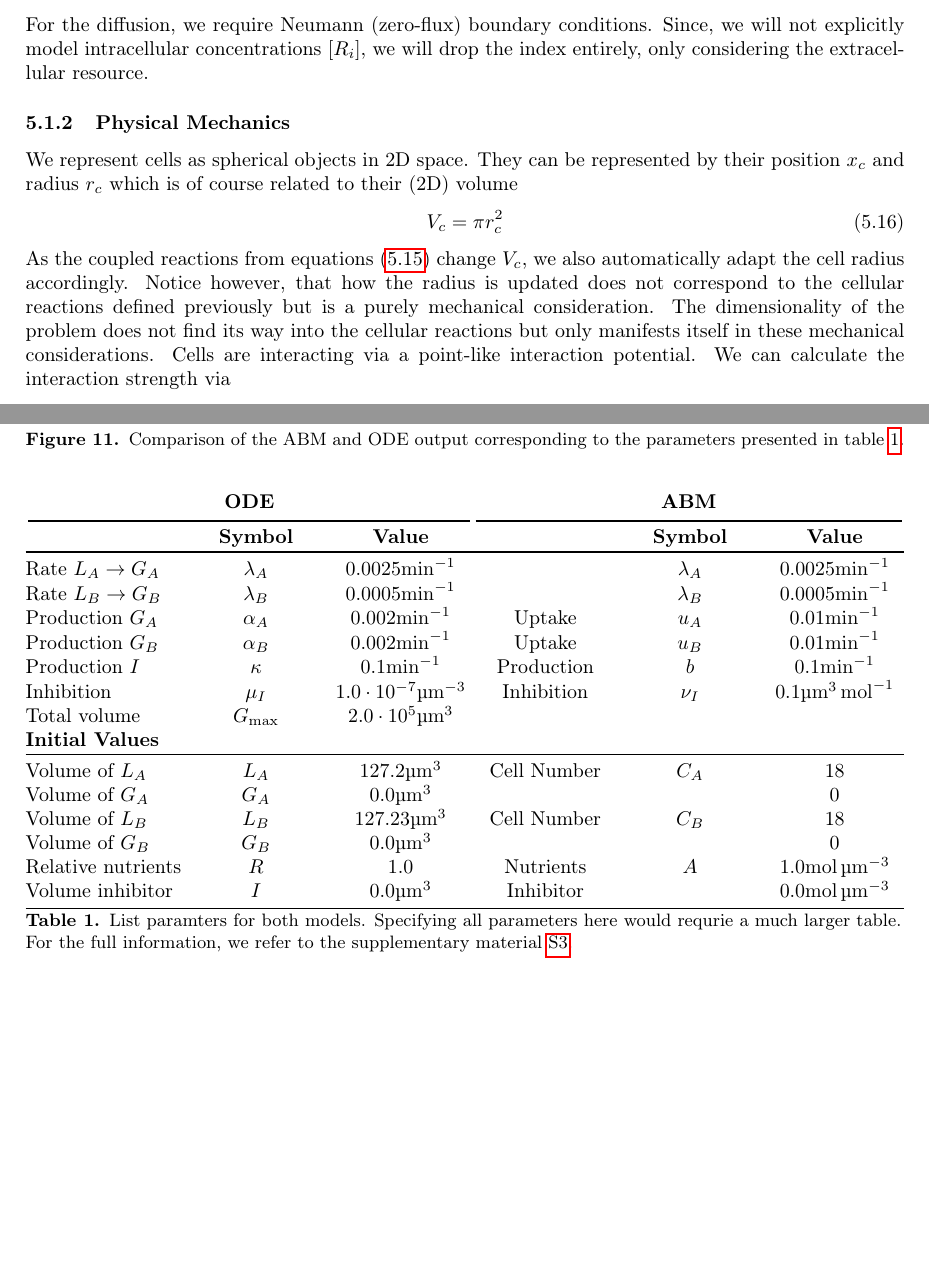
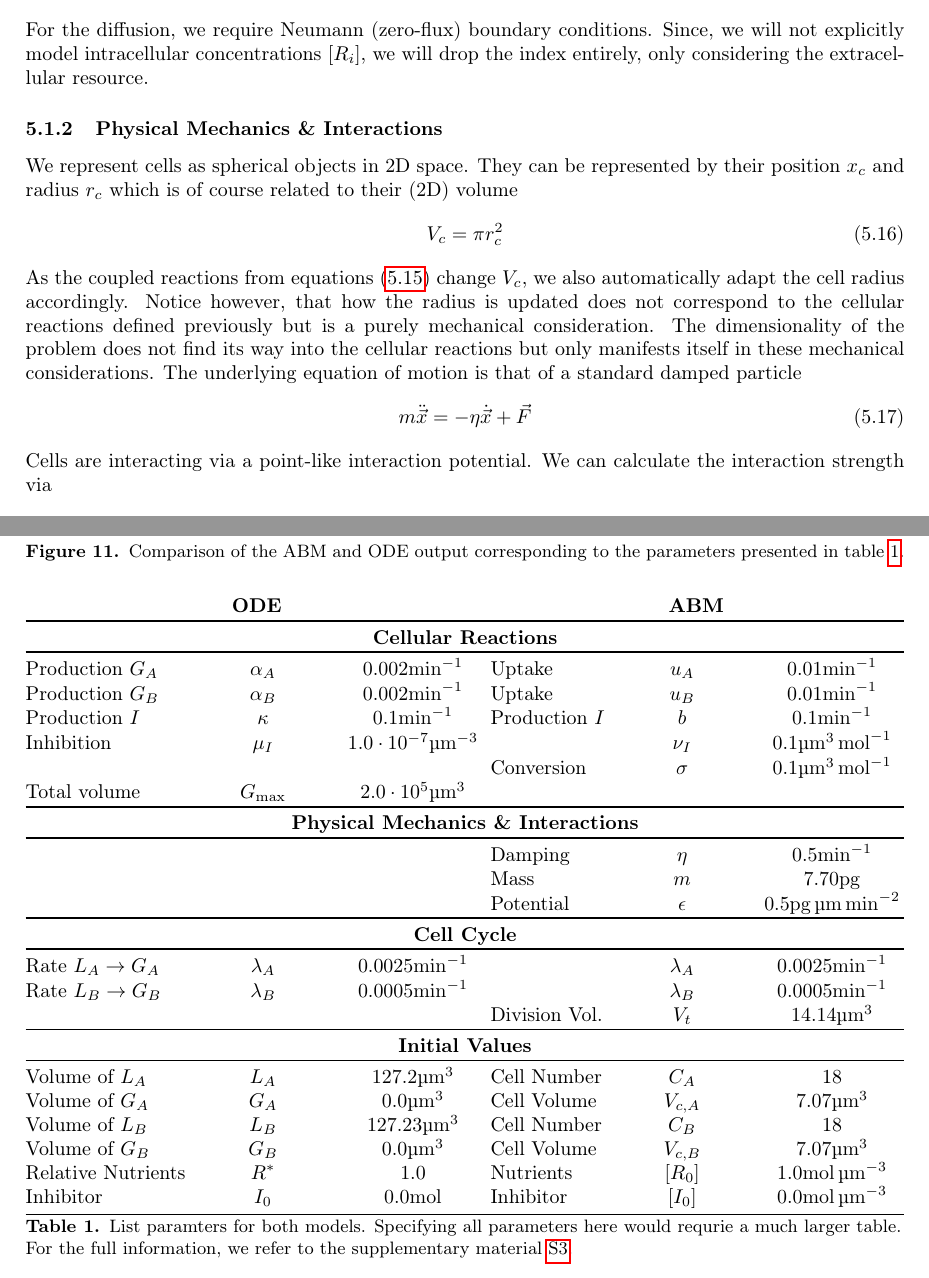
Before and after one commit to polinagaindrik/pool_model_paper, a LaTeX document (pool_model.tex): two parts of pages 18 and 22 of 30 before the commit and two parts of pages 18 and 22 of 31 after it, joined at a grey line, cut so that both start at the same text, the shorter picture padded with empty space. Compiled offline with pdfLaTeX.

Commit message:
nicely format table and include all parameters for the model

```diff
--- a/pool_model.tex
+++ b/pool_model.tex
@@ -734,7 +734,7 @@ Since, we will not explicitly model intracellular concentrations $[R_i]$, we wil
 %
 %
 % ................................................................................................
-\subsubsection{Physical Mechanics}
+\subsubsection{Physical Mechanics \& Interactions}
 We represent cells as spherical objects in 2D space.
 They can be represented by their position $x_c$ and radius $r_c$ which is of course related to their (2D) volume
 \begin{equation}
@@ -743,6 +743,10 @@ They can be represented by their position $x_c$ and radius $r_c$ which is of cou
 As the coupled reactions from equations~\eqref{eq:spatial-full-system-simplified} change $V_c$, we also automatically adapt the cell radius accordingly.
 Notice however, that how the radius is updated does not correspond to the cellular reactions defined previously but is a purely mechanical consideration.
 The dimensionality of the problem does not find its way into the cellular reactions but only manifests itself in these mechanical considerations.
+The underlying equation of motion is that of a standard damped particle
+\begin{equation}
+    m \ddot{\vec{x}} = -\eta\dot{\vec{x}} + \vec{F}
+\end{equation}
 Cells are interacting via a point-like interaction potential.
 We can calculate the interaction strength via
 \begin{alignat}{3}
@@ -872,40 +876,52 @@ Figure~\ref{fig:spatial-snapshots} shows individual snapshots of different
 %
 \begin{table}[H]
     \centering
-    \begin{tabularx}{\textwidth}{@{}l *5{>{\centering\arraybackslash}X}@{}}
+    \begin{tabularx}{\textwidth}{@{}l *2{>{\centering\arraybackslash}X} l *2{>{\centering\arraybackslash}X}@{}}
         \multicolumn{3}{c}{\textbf{\acs{ode}}} & \multicolumn{3}{c}{\textbf{\acs{abm}}}\\
-        \cmidrule[1pt](l{\tabcolsep}r{\tabcolsep}){1-3}
-        \cmidrule[1pt](l{\tabcolsep}r{\tabcolsep}){4-6}
-         & \textbf{Symbol} & \textbf{Value} && \textbf{Symbol} & \textbf{Value}\\
+        \toprule
+        \multicolumn{6}{c}{\textbf{Cellular Reactions}}\\
+        \toprule
+        Production $G_A$            & $\alpha_A$    & $0.002$\unit{\per\minute}
+        & Uptake                    & $u_A$         & $0.01$\unit{\per\minute}\\
+        Production $G_B$            & $\alpha_B$    & $0.002$\unit{\per\minute}
+        & Uptake                    & $u_B$         & $0.01$\unit{\per\minute}\\
+        Production $I$              & $\kappa$      & $0.1$\unit{\per\minute}
+        & Production $I$            & $b$           & $0.1$\unit{\per\minute}\\
+        Inhibition                  & $\mu_I$       & $1.0\cdot 10^{-7}$\unit{\per\micro\metre\cubed}
+        &                           & $\nu_I$       & $0.1$\unit{\micro\metre\cubed\per\mol}\\
+        &&
+        & Conversion                & $\sigma$      & $0.1$\unit{\micro\metre\cubed\per\mol}\\
+        Total volume                & $G_\text{max}$& $2.0\cdot 10^5$\unit{\micro\metre\cubed}
+        &&&\\
+        \toprule
+        \multicolumn{6}{c}{\textbf{Physical Mechanics \& Interactions}}\\
+        \toprule
+        &&& Damping                 & $\eta$        & $0.5$\unit{\per\minute}\\
+        &&& Mass                    & $m$           & $7.70$\unit{\pico\gram}\\
+        &&& Potential               & $\epsilon$    & $0.5$\unit{\pico\gram\micro\metre\per\minute\squared}\\
+        \toprule
+        \multicolumn{6}{c}{\textbf{Cell Cycle}}\\
         \toprule
         Rate $L_A\rightarrow G_A$   & $\lambda_A$   & $0.0025$\unit{\per\minute}
         &                           & $\lambda_A$   & $0.0025$\unit{\per\minute}\\
         Rate $L_B\rightarrow G_B$   & $\lambda_B$   & $0.0005$\unit{\per\minute}
         &                           & $\lambda_B$   & $0.0005$\unit{\per\minute}\\
-        Production $G_A$            & $\alpha_A$    & $0.002$\unit{\per\minute}
-        & Uptake                    & $u_A$         & $0.01$\unit{\per\minute}\\
-        Production $G_B$            & $\alpha_B$    & $0.002$\unit{\per\minute}
-        & Uptake                    & $u_B$         & $0.01$\unit{\per\minute}\\
-        Production $I$              & $\kappa$      & $0.1$\unit{\per\minute}
-        & Production                & $b$           & $0.1$\unit{\per\minute}\\
-        Inhibition                  & $\mu_I$       & $1.0\cdot 10^{-7}$\unit{\per\micro\metre\cubed}
-        & Inhibition                & $\nu_I$       & $0.1$\unit{\micro\metre\cubed\per\mol}\\
-        Total volume                & $G_\text{max}$& $2.0\cdot 10^5$\unit{\micro\metre\cubed}
-        &&&\\
-        \textbf{Initial Values}\\
+        &&& Division Vol.           & $V_t$         & $14.14$\unit{\micro\metre\cubed}\\
+        \toprule
+        \multicolumn{6}{c}{\textbf{Initial Values}}\\
         \toprule
         Volume of $L_A$             & $L_A$         & $127.2$\unit{\micro\metre\cubed}
         & Cell Number               & $C_A$         & 18\\
         Volume of $G_A$             & $G_A$         & $0.0$\unit{\micro\metre\cubed}
-        &                           &               & 0\\
+        & Cell Volume               & $V_{c,A}$     & $7.07$\unit{\micro\metre\cubed}\\
         Volume of $L_B$             & $L_B$         & $127.23$\unit{\micro\metre\cubed}
         & Cell Number               & $C_B$         & 18\\
         Volume of $G_B$             & $G_B$         & $0.0$\unit{\micro\metre\cubed}
-        &                           &               & 0\\
-        Relative nutrients          & $R$           & $1.0$
-        & Nutrients                 & $A$           & $1.0$\unit{\mol\per\micro\metre\cubed}\\
-        Volume inhibitor            & $I$           & $0.0$\unit{\micro\metre\cubed}
-        & Inhibitor                 &               & $0.0$\unit{\mol\per\micro\metre\cubed}\\
+        & Cell Volume               & $V_{c,B}$     & $7.07$\unit{\micro\metre\cubed}\\
+        Relative Nutrients          & $R^*$         & $1.0$
+        & Nutrients                 & $[R_0]$       & $1.0$\unit{\mol\per\micro\metre\cubed}\\
+        Inhibitor                   & $I_0$         & $0.0$\unit{\mol}
+        & Inhibitor                 & $[I_0]$       & $0.0$\unit{\mol\per\micro\metre\cubed}\\
         \bottomrule
     \end{tabularx}
     \caption{
```
